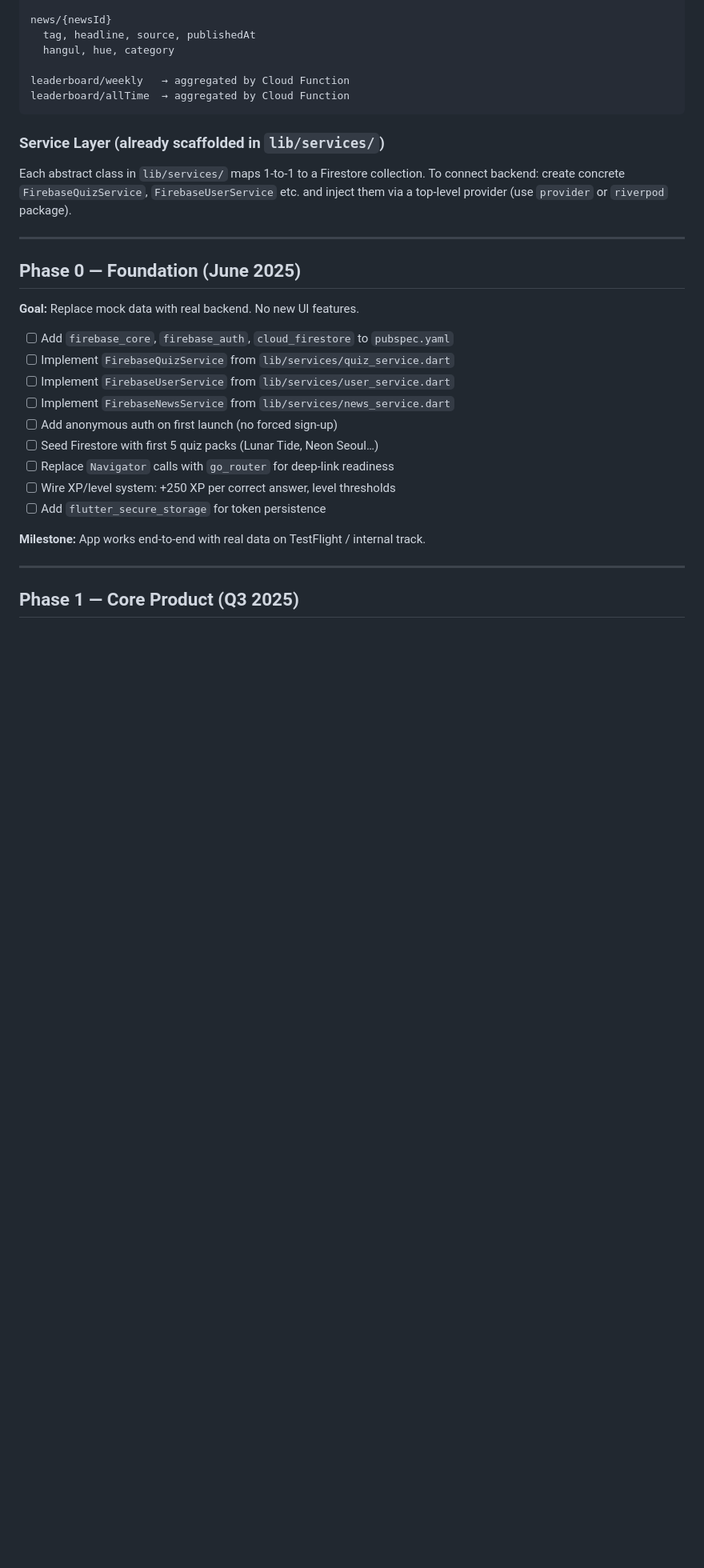
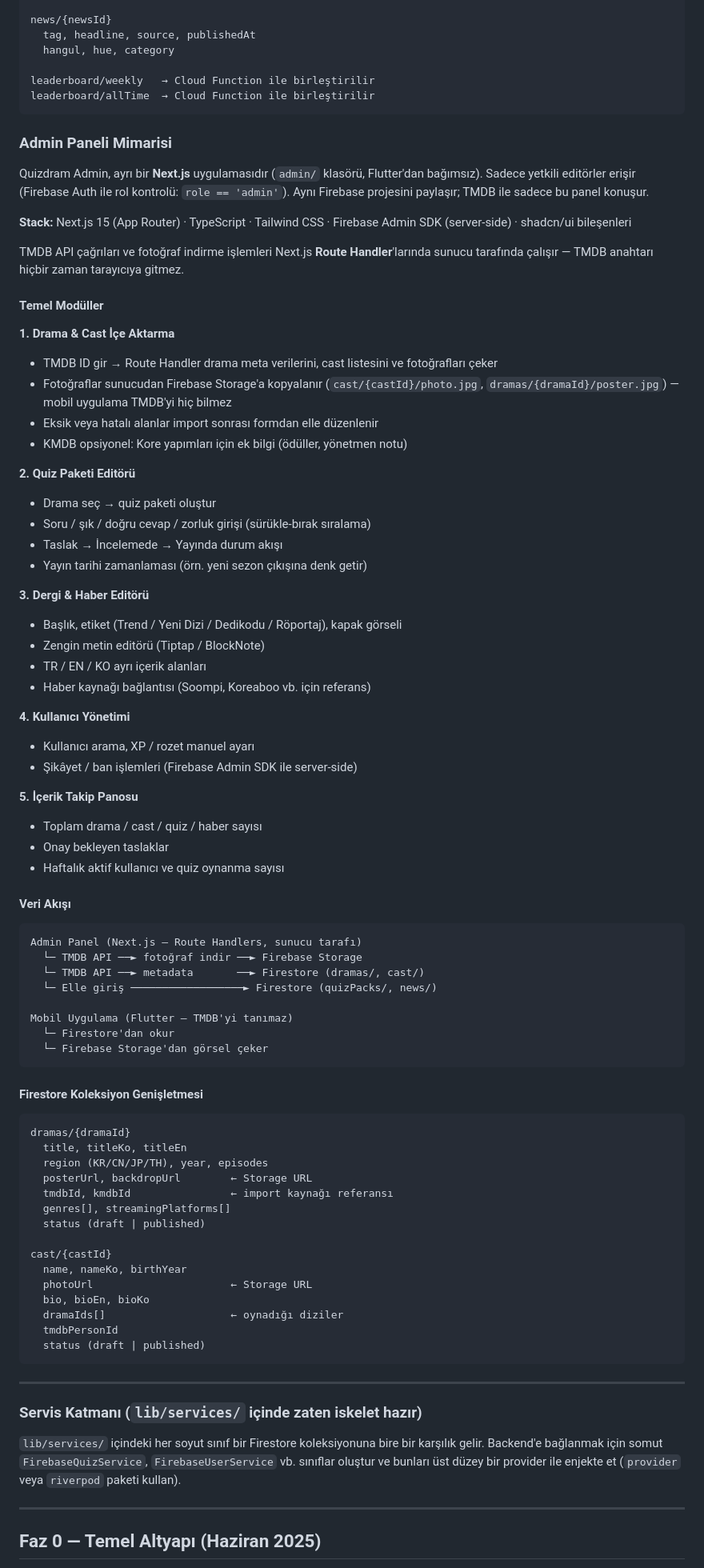
Before and after one commit to tnc4y/quizdram, a Markdown page: ROADMAP.md, the part around one of its changes. Shown at 80% size. Rendered like a GitHub page; blank space fills up the shorter version.

````diff
--- a/ROADMAP.md
+++ b/ROADMAP.md
@@ -43,35 +43,91 @@ news/{newsId}
   tag, headline, source, publishedAt
   hangul, hue, category
 
-leaderboard/weekly   → aggregated by Cloud Function
-leaderboard/allTime  → aggregated by Cloud Function
+leaderboard/weekly   → Cloud Function ile birleştirilir
+leaderboard/allTime  → Cloud Function ile birleştirilir
 ```
 
-### Service Layer (already scaffolded in `lib/services/`)
+### Admin Paneli Mimarisi
 
-Each abstract class in `lib/services/` maps 1-to-1 to a Firestore collection.
-To connect backend: create concrete `FirebaseQuizService`, `FirebaseUserService` etc.
-and inject them via a top-level provider (use `provider` or `riverpod` package).
+Quizdram Admin, ayrı bir **Next.js** uygulamasıdır (`admin/` klasörü, Flutter'dan bağımsız).
+Sadece yetkili editörler erişir (Firebase Auth ile rol kontrolü: `role == 'admin'`).
+Aynı Firebase projesini paylaşır; TMDB ile sadece bu panel konuşur.
+
+**Stack:** Next.js 15 (App Router) · TypeScript · Tailwind CSS · Firebase Admin SDK (server-side) · shadcn/ui bileşenleri
+
+TMDB API çağrıları ve fotoğraf indirme işlemleri Next.js **Route Handler**'larında sunucu tarafında çalışır — TMDB anahtarı hiçbir zaman tarayıcıya gitmez.
+
+#### Temel Modüller
+
+**1. Drama & Cast İçe Aktarma**
+- TMDB ID gir → Route Handler drama meta verilerini, cast listesini ve fotoğrafları çeker
+- Fotoğraflar sunucudan Firebase Storage'a kopyalanır (`cast/{castId}/photo.jpg`, `dramas/{dramaId}/poster.jpg`) — mobil uygulama TMDB'yi hiç bilmez
+- Eksik veya hatalı alanlar import sonrası formdan elle düzenlenir
+- KMDB opsiyonel: Kore yapımları için ek bilgi (ödüller, yönetmen notu)
+
+**2. Quiz Paketi Editörü**
+- Drama seç → quiz paketi oluştur
+- Soru / şık / doğru cevap / zorluk girişi (sürükle-bırak sıralama)
+- Taslak → İncelemede → Yayında durum akışı
+- Yayın tarihi zamanlaması (örn. yeni sezon çıkışına denk getir)
+
+**3. Dergi & Haber Editörü**
+- Başlık, etiket (Trend / Yeni Dizi / Dedikodu / Röportaj), kapak görseli
+- Zengin metin editörü (Tiptap / BlockNote)
+- TR / EN / KO ayrı içerik alanları
+- Haber kaynağı bağlantısı (Soompi, Koreaboo vb. için referans)
+
+**4. Kullanıcı Yönetimi**
+- Kullanıcı arama, XP / rozet manuel ayarı
+- Şikâyet / ban işlemleri (Firebase Admin SDK ile server-side)
+
+**5. İçerik Takip Panosu**
+- Toplam drama / cast / quiz / haber sayısı
+- Onay bekleyen taslaklar
+- Haftalık aktif kullanıcı ve quiz oynanma sayısı
+
+#### Veri Akışı
+
+```
+Admin Panel (Next.js — Route Handlers, sunucu tarafı)
+  └─ TMDB API ──► fotoğraf indir ──► Firebase Storage
+  └─ TMDB API ──► metadata       ──► Firestore (dramas/, cast/)
+  └─ Elle giriş ──────────────────► Firestore (quizPacks/, news/)
+
+Mobil Uygulama (Flutter — TMDB'yi tanımaz)
+  └─ Firestore'dan okur
+  └─ Firebase Storage'dan görsel çeker
+```
+
+#### Firestore Koleksiyon Genişletmesi
+
+```
+dramas/{dramaId}
+  title, titleKo, titleEn
+  region (KR/CN/JP/TH), year, episodes
+  posterUrl, backdropUrl        ← Storage URL
+  tmdbId, kmdbId                ← import kaynağı referansı
+  genres[], streamingPlatforms[]
+  status (draft | published)
+
+cast/{castId}
+  name, nameKo, birthYear
+  photoUrl                      ← Storage URL
+  bio, bioEn, bioKo
+  dramaIds[]                    ← oynadığı diziler
+  tmdbPersonId
+  status (draft | published)
+```
 
 ---
 
-## Phase 0 — Foundation (June 2025)
+### Servis Katmanı (`lib/services/` içinde zaten iskelet hazır)
 
-**Goal:** Replace mock data with real backend. No new UI features.
-
-- [ ] Add `firebase_core`, `firebase_auth`, `cloud_firestore` to `pubspec.yaml`
-- [ ] Implement `FirebaseQuizService` from `lib/services/quiz_service.dart`
-- [ ] Implement `FirebaseUserService` from `lib/services/user_service.dart`
-- [ ] Implement `FirebaseNewsService` from `lib/services/news_service.dart`
-- [ ] Add anonymous auth on first launch (no forced sign-up)
-- [ ] Seed Firestore with first 5 quiz packs (Lunar Tide, Neon Seoul…)
-- [ ] Replace `Navigator` calls with `go_router` for deep-link readiness
-- [ ] Wire XP/level system: +250 XP per correct answer, level thresholds
-- [ ] Add `flutter_secure_storage` for token persistence
-
-**Milestone:** App works end-to-end with real data on TestFlight / internal track.
+`lib/services/` içindeki her soyut sınıf bir Firestore koleksiyonuna bire bir karşılık gelir.
+Backend'e bağlanmak için somut `FirebaseQuizService`, `FirebaseUserService` vb. sınıflar oluştur
+ve bunları üst düzey bir provider ile enjekte et (`provider` veya `riverpod` paketi kullan).
 
 ---
 
-## Phase 1 — Core Product (Q3 2025)
+## Faz 0 — Temel Altyapı (Haziran 2025)
 
````
Also changed, not shown: other parts of ROADMAP.md (+128 -97 lines).
